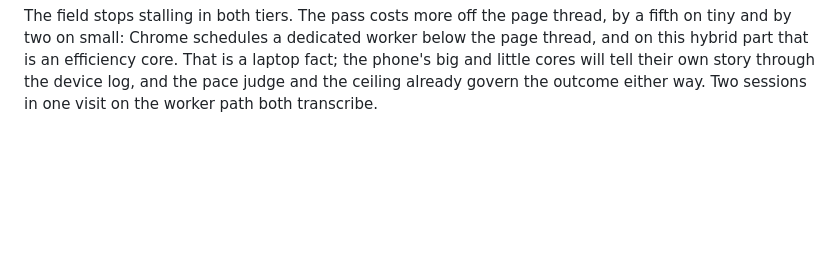
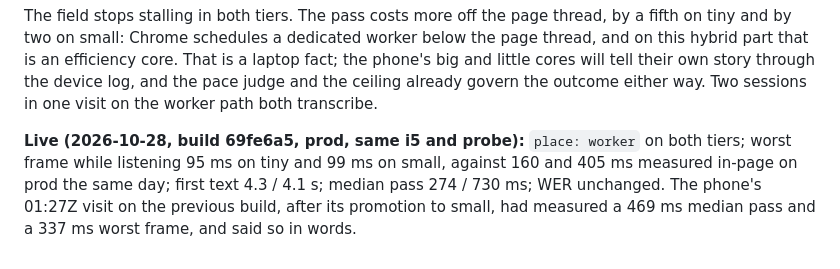
Before and after one commit to ZacTallberg/entry, a Markdown page: PROJECT/ADR/0013-the-streaming-engine-has-tiers-and-a-thread-plan.md, the part around the change. GitHub-like rendering; blank space fills up the shorter version.

Commit message:
ADR 0013: live numbers for the worker engine on 69fe6a5
Co-Authored-By: Claude Fable 5.1 <noreply@anthropic.com>

```diff
--- a/PROJECT/ADR/0013-the-streaming-engine-has-tiers-and-a-thread-plan.md
+++ b/PROJECT/ADR/0013-the-streaming-engine-has-tiers-and-a-thread-plan.md
@@ -163,3 +163,9 @@ tiny and by two on small: Chrome schedules a dedicated worker below the page thr
 hybrid part that is an efficiency core. That is a laptop fact; the phone's big and little cores
 will tell their own story through the device log, and the pace judge and the ceiling already
 govern the outcome either way. Two sessions in one visit on the worker path both transcribe.
+
+**Live (2026-10-28, build 69fe6a5, prod, same i5 and probe):** `place: worker` on both tiers; worst
+frame while listening 95 ms on tiny and 99 ms on small, against 160 and 405 ms measured in-page on
+prod the same day; first text 4.3 / 4.1 s; median pass 274 / 730 ms; WER unchanged. The phone's
+01:27Z visit on the previous build, after its promotion to small, had measured a 469 ms median pass
+and a 337 ms worst frame, and said so in words.
```
